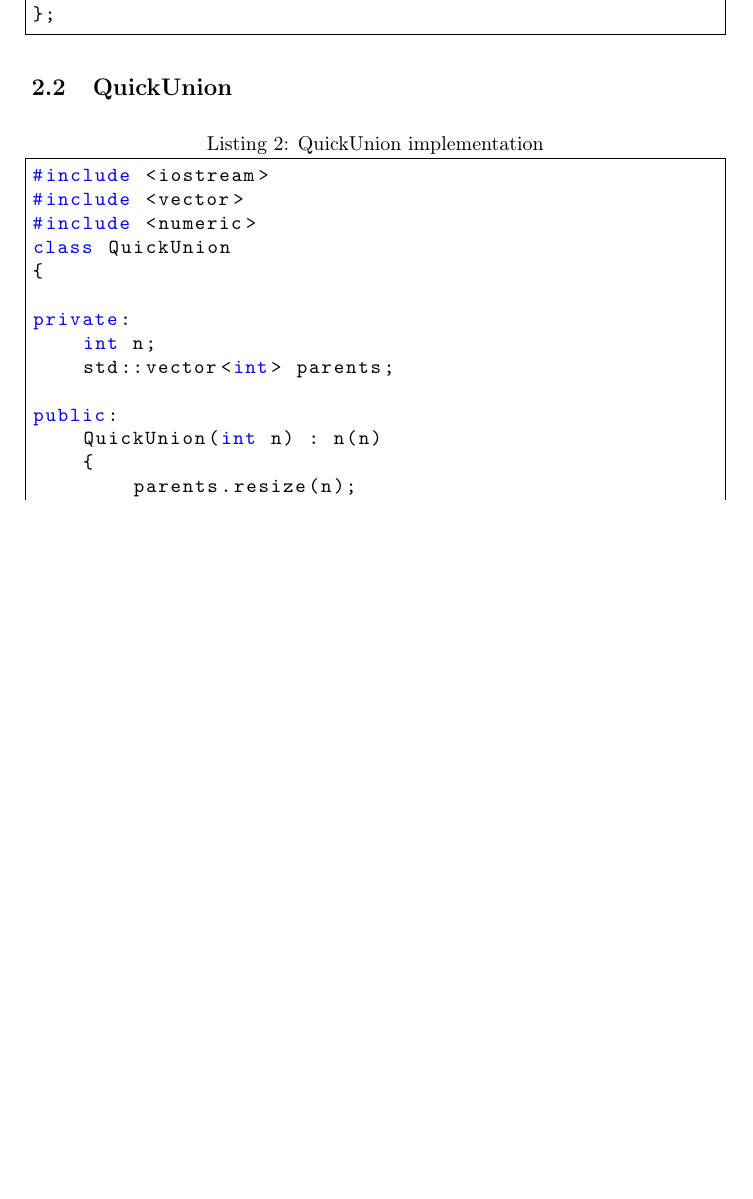
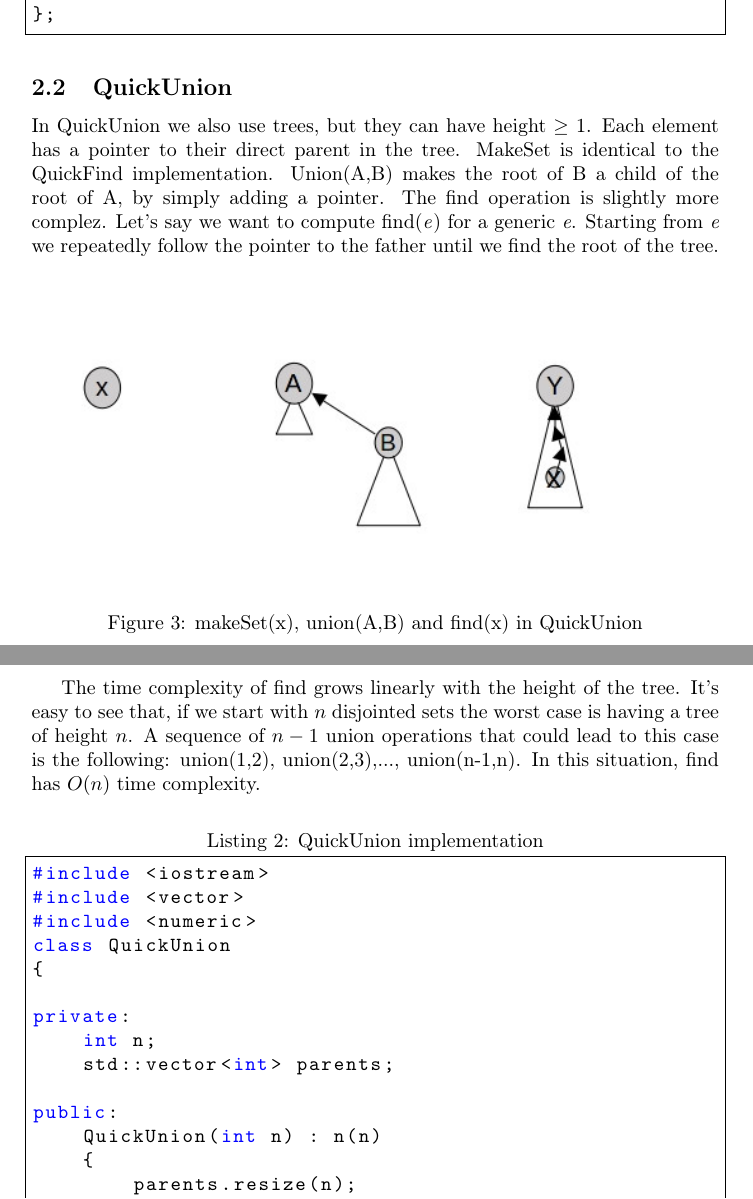
Before and after one commit to piazzesiNiccolo/UnionFind-report, a LaTeX paper (report.tex): part of page 4 of 5 before the commit and two parts of pages 4 and 5 of 6 after it, the two joined at a grey line, cut so that both start at the same text, the shorter picture padded with empty space. Compiled offline with pdfLaTeX.

Commit message:
QuickUnion started

```diff
--- a/report.tex
+++ b/report.tex
@@ -144,6 +144,21 @@ If for example we want to compute find(3) we return the element parents$[3]$;
 \end{center}
 
 \subsection{QuickUnion}
+In QuickUnion we also use trees, but they can have height $\geq$ 1. Each element has a pointer to their
+direct parent in the tree. MakeSet is identical to the QuickFind implementation. Union(A,B) makes the root of B a child of the
+root of A, by simply adding a pointer. The find operation is slightly more complez. Let's say
+we want to compute find(\emph{e}) for a generic \emph{e}. Starting from \emph{e} we repeatedly
+follow the pointer to the father until we find the root of the tree.
+\begin{figure}[h!]
+    \includegraphics[width=\textwidth]  {img/uf.jpg}
+    \caption{makeSet(x), union(A,B) and find(x) in QuickUnion}
+    \label{fig:quickUnion}
+\end{figure}
+\newpage
+The time complexity of find grows linearly with the height of the tree. It's easy to see
+that, if we start with $n$ disjointed sets the worst case is having a tree of height $n$. A sequence
+of $n-1$ union operations that could lead to this case is the following: union(1,2), union(2,3),..., union(n-1,n).
+In this situation, find has $O(n)$ time complexity.
 \begin{center}
     \lstinputlisting[language=C++,caption=QuickUnion implementation,label=lab:qu]{code/quickUnion.cpp}
 \end{center}
```
Also changed, not shown: img/uf.jpg (added), report.tex (6 more changed lines).
